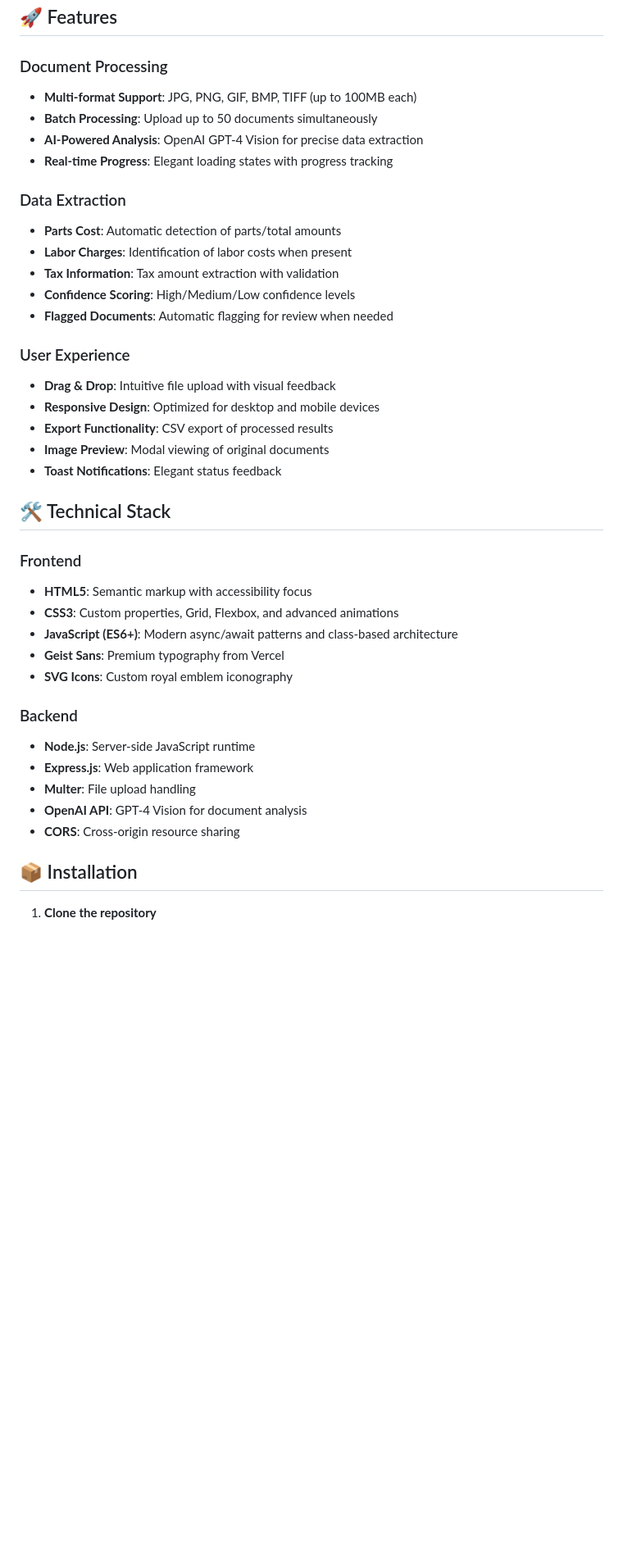
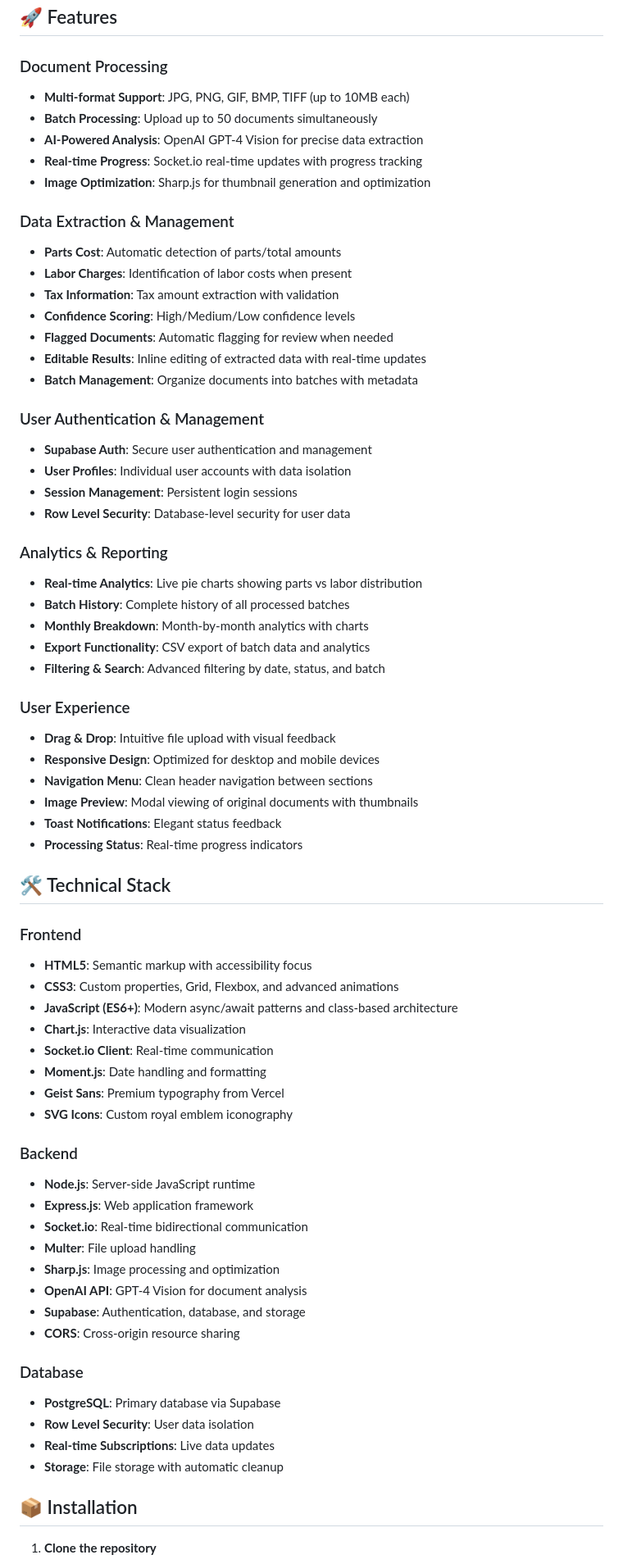
Before and after one commit to jakenzheng/autovoice, a Markdown page: README.md, the part around the change printed below. Shown: that part at 82% size. Drawn GitHub-style; blank space fills up the shorter version.

```diff
--- a/README.md
+++ b/README.md
@@ -26,24 +26,41 @@ The interface embodies the philosophy of "Royal Clarity" - imagine a master arti
 ## 🚀 Features
 
 ### Document Processing
-- **Multi-format Support**: JPG, PNG, GIF, BMP, TIFF (up to 100MB each)
+- **Multi-format Support**: JPG, PNG, GIF, BMP, TIFF (up to 10MB each)
 - **Batch Processing**: Upload up to 50 documents simultaneously
 - **AI-Powered Analysis**: OpenAI GPT-4 Vision for precise data extraction
-- **Real-time Progress**: Elegant loading states with progress tracking
+- **Real-time Progress**: Socket.io real-time updates with progress tracking
+- **Image Optimization**: Sharp.js for thumbnail generation and optimization
 
-### Data Extraction
+### Data Extraction & Management
 - **Parts Cost**: Automatic detection of parts/total amounts
 - **Labor Charges**: Identification of labor costs when present
 - **Tax Information**: Tax amount extraction with validation
 - **Confidence Scoring**: High/Medium/Low confidence levels
 - **Flagged Documents**: Automatic flagging for review when needed
+- **Editable Results**: Inline editing of extracted data with real-time updates
+- **Batch Management**: Organize documents into batches with metadata
+
+### User Authentication & Management
+- **Supabase Auth**: Secure user authentication and management
+- **User Profiles**: Individual user accounts with data isolation
+- **Session Management**: Persistent login sessions
+- **Row Level Security**: Database-level security for user data
+
+### Analytics & Reporting
+- **Real-time Analytics**: Live pie charts showing parts vs labor distribution
+- **Batch History**: Complete history of all processed batches
+- **Monthly Breakdown**: Month-by-month analytics with charts
+- **Export Functionality**: CSV export of batch data and analytics
+- **Filtering & Search**: Advanced filtering by date, status, and batch
 
 ### User Experience
 - **Drag & Drop**: Intuitive file upload with visual feedback
 - **Responsive Design**: Optimized for desktop and mobile devices
-- **Export Functionality**: CSV export of processed results
-- **Image Preview**: Modal viewing of original documents
+- **Navigation Menu**: Clean header navigation between sections
+- **Image Preview**: Modal viewing of original documents with thumbnails
 - **Toast Notifications**: Elegant status feedback
+- **Processing Status**: Real-time progress indicators
 
 ## 🛠️ Technical Stack
 
@@ -51,15 +68,27 @@ The interface embodies the philosophy of "Royal Clarity" - imagine a master arti
 - **HTML5**: Semantic markup with accessibility focus
 - **CSS3**: Custom properties, Grid, Flexbox, and advanced animations
 - **JavaScript (ES6+)**: Modern async/await patterns and class-based architecture
+- **Chart.js**: Interactive data visualization
+- **Socket.io Client**: Real-time communication
+- **Moment.js**: Date handling and formatting
 - **Geist Sans**: Premium typography from Vercel
 - **SVG Icons**: Custom royal emblem iconography
 
 ### Backend
 - **Node.js**: Server-side JavaScript runtime
 - **Express.js**: Web application framework
+- **Socket.io**: Real-time bidirectional communication
 - **Multer**: File upload handling
+- **Sharp.js**: Image processing and optimization
 - **OpenAI API**: GPT-4 Vision for document analysis
+- **Supabase**: Authentication, database, and storage
 - **CORS**: Cross-origin resource sharing
+
+### Database
+- **PostgreSQL**: Primary database via Supabase
+- **Row Level Security**: User data isolation
+- **Real-time Subscriptions**: Live data updates
+- **Storage**: File storage with automatic cleanup
 
 ## 📦 Installation
 
```
Also changed, not shown: other parts of README.md (+101 -20 lines).
